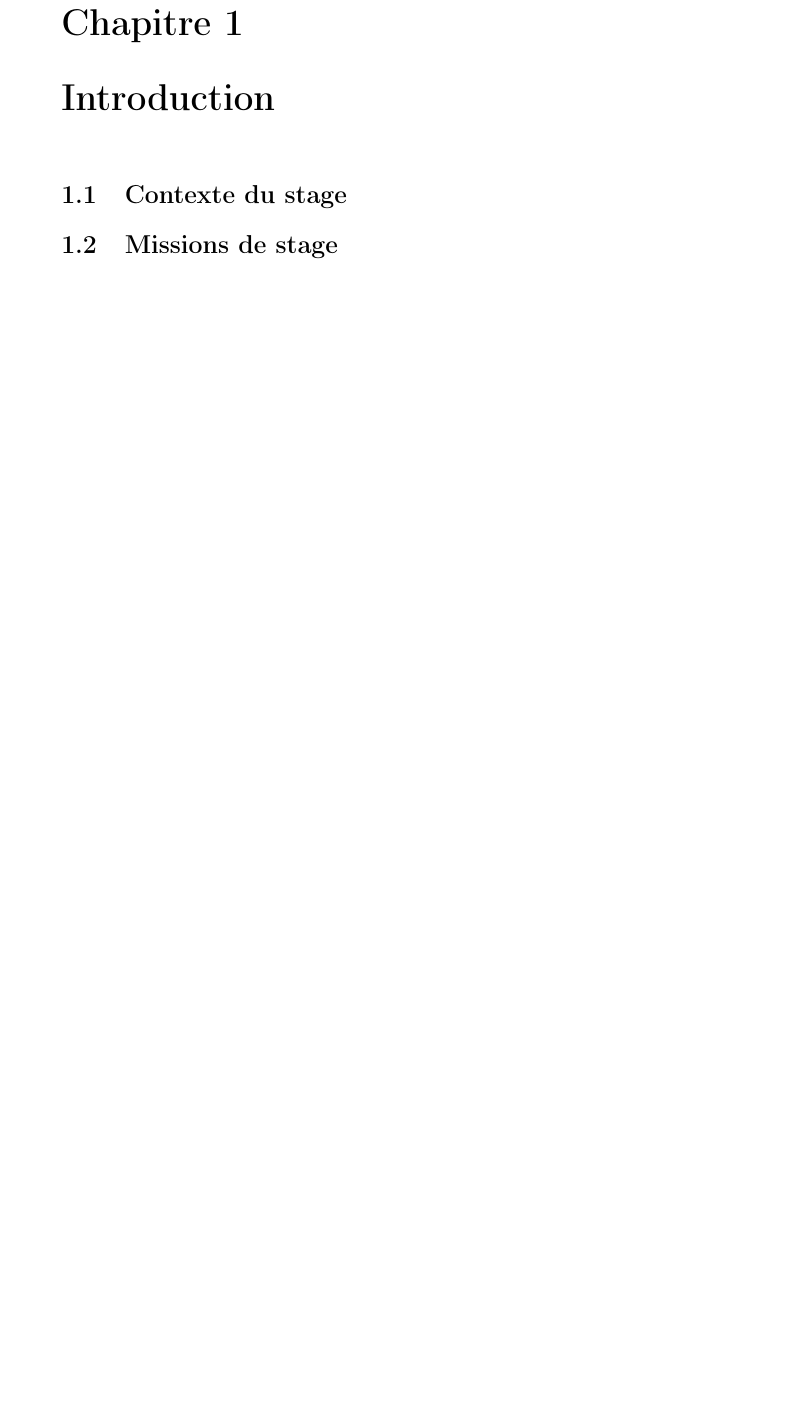
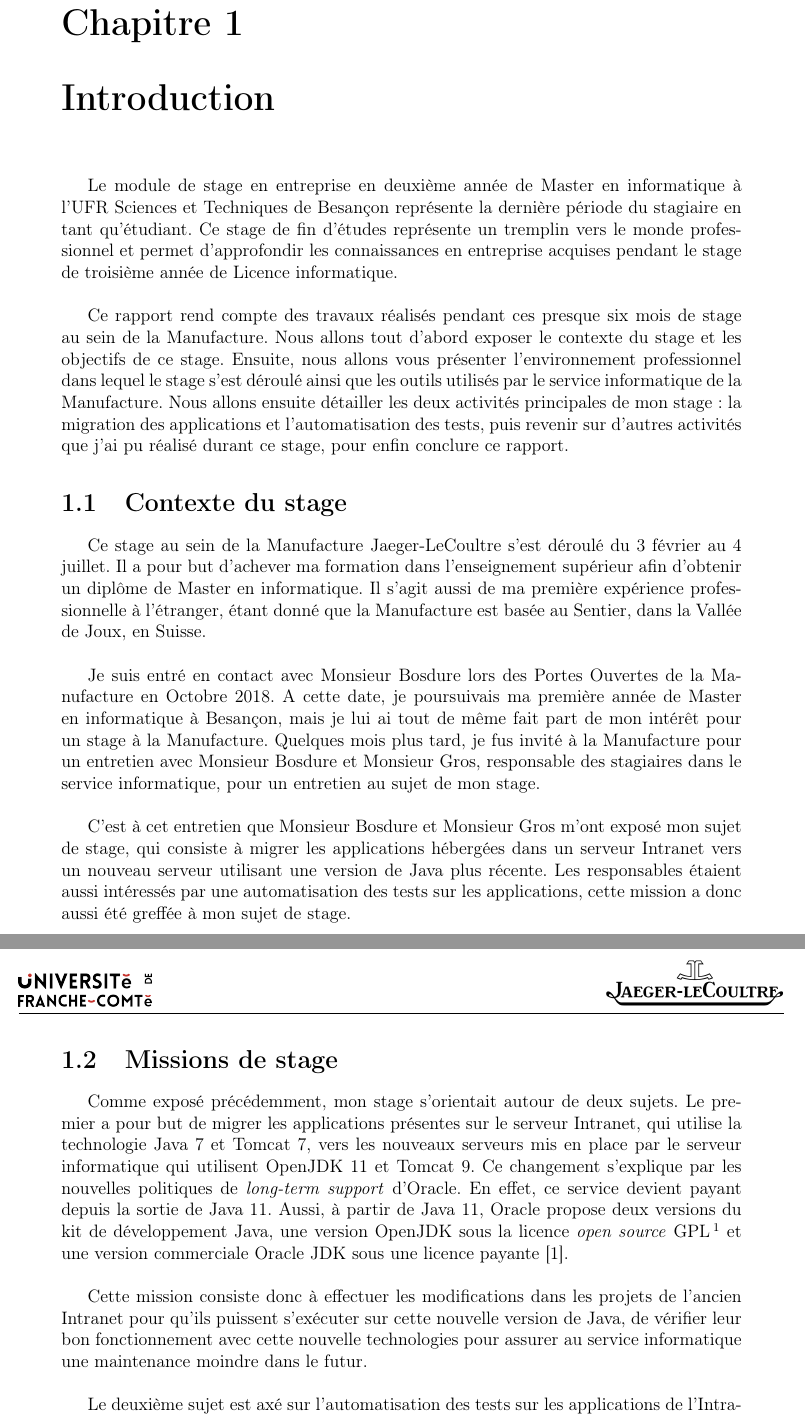
Before and after one commit to npiranda/m2-internship, a LaTeX document (rapport.tex, which reads classeENS.cls, report/introduction.tex): part of page 5 of 11 before the commit and two parts of pages 5 and 6 of 13 after it, the two joined at a grey line, cut so that both start at the same text, the shorter picture padded with empty space. Compiled offline with pdfLaTeX.

Commit message:
Updates from Overleaf

```diff
--- a/classeENS.cls
+++ b/classeENS.cls
@@ -23,6 +23,7 @@
 \RequirePackage[hidelinks]{hyperref}%Paquet pour insérer légendes dans des sous-figures comme Figure 1a, 1b
 \RequirePackage[left=2.5cm,right=2.5cm,top=2cm,bottom=3.5cm]{geometry} %Configuration de la page
 \RequirePackage{changepage}
+\usepackage{lastpage}
 \RequirePackage{url}
 \RequirePackage{pdftricks2}
 \RequirePackage{enumitem}
@@ -47,7 +48,7 @@
 \setlength{\headheight}{2cm}
 \lhead{\includegraphics[scale=0.035]{logos/LOGO UNIV-FC_COULEUR.png}} %Affichage de l'image au top de la page
 \rhead{\includegraphics[scale=0.15]{logos/Jaeger-LeCoultre-logo.png}}
-\rfoot{\thepage}
+\rfoot{\thepage~sur~\pageref{LastPage}}
 \cfoot{\titre}
 \lfoot{\eleves}
 }
--- a/report/introduction.tex
+++ b/report/introduction.tex
@@ -1,5 +1,22 @@
+Le module de stage en entreprise en deuxième année de Master en informatique à l'UFR Sciences et Techniques de Besançon représente la dernière période du stagiaire en tant qu'étudiant. Ce stage de fin d'études représente un tremplin vers le monde professionnel et permet d'approfondir les connaissances en entreprise acquises pendant le stage de troisième année de Licence informatique. \\
+
+Ce rapport rend compte des travaux réalisés pendant ces presque six mois de stage au sein de la Manufacture. Nous allons tout d'abord exposer le contexte du stage et les objectifs de ce stage. Ensuite, nous allons vous présenter l'environnement professionnel dans lequel le stage s'est déroulé ainsi que les outils utilisés par le service informatique de la Manufacture. Nous allons ensuite détailler les deux activités principales de mon stage : la migration des applications et l'automatisation des tests, puis revenir sur d'autres activités que j'ai pu réalisé durant ce stage, pour enfin conclure ce rapport.
+
 \section{Contexte du stage}
 
+Ce stage au sein de la Manufacture Jaeger-LeCoultre s'est déroulé du 3 février au 4 juillet. Il a pour but d'achever ma formation dans l'enseignement supérieur afin d'obtenir un diplôme de Master en informatique. Il s'agit aussi de ma première expérience professionnelle à l'étranger, étant donné que la Manufacture est basée au Sentier, dans la Vallée de Joux, en Suisse. \\
+
+Je suis entré en contact avec Monsieur Bosdure lors des Portes Ouvertes de la Manufacture en Octobre 2018. A cette date, je poursuivais ma première année de Master en informatique à Besançon, mais je lui ai tout de même fait part de mon intérêt pour un stage à la Manufacture. Quelques mois plus tard, je fus invité à la Manufacture pour un entretien avec Monsieur Bosdure et Monsieur Gros, responsable des stagiaires dans le service informatique, pour un entretien au sujet de mon stage. \\
+
+C'est à cet entretien que Monsieur Bosdure et Monsieur Gros m'ont exposé mon sujet de stage, qui consiste à migrer les applications hébergées dans un serveur Intranet vers un nouveau serveur utilisant une version de Java plus récente. Les responsables étaient aussi intéressés par une automatisation des tests sur les applications, cette mission a donc aussi été greffée à mon sujet de stage.
+
 \section{Missions de stage}
+Comme exposé précédemment, mon stage s'orientait autour de deux sujets. Le premier a pour but de migrer les applications présentes sur le serveur Intranet, qui utilise la technologie Java 7 et Tomcat 7, vers les nouveaux serveurs mis en place par le serveur informatique qui utilisent OpenJDK 11 et Tomcat 9. Ce changement s'explique par les nouvelles politiques de \emph{long-term support} d'Oracle. En effet, ce service devient payant depuis la sortie de Java 11. Aussi, à partir de Java 11, Oracle propose deux versions du kit de développement Java, une version OpenJDK sous la licence \emph{open source} GPL\footnote{GNU General Public License, ou licence publique générale GNU} et une version commerciale Oracle JDK sous une licence payante~\cite{JAVA11}. \\
+
+Cette mission consiste donc à effectuer les modifications dans les projets de l'ancien Intranet pour qu'ils puissent s'exécuter sur cette nouvelle version de Java, de vérifier leur bon fonctionnement avec cette nouvelle technologies pour assurer au service informatique une maintenance moindre dans le futur. \\
+
+Le deuxième sujet est axé sur l'automatisation des tests sur les applications de l'Intranet. Jusqu'à aujourd'hui, le service informatique ne disposait de systèmes de tests automatisés lors des différents déploiements des applications. Le risque lié à cette pratique est de perdre certaines fonctionnalités existantes dans l'application lors d'éventuelles modifications. Pour pallier ce problème, l'équipe de développement a décidé de mettre en place une automatisation des tests sur les applications qui rejoindront le nouveau serveur, et sur les prochaines applications à venir.\\
+
+Le principal objectif de ce sujet est de garantir la non-regression des fonctionnalités des applications en cas d'éventuelles modifications dans le futur.
 
 \section{Objectifs du stage}
```
Also changed, not shown: rapport.tex (+4 -0 lines), report/jaegerlecoultre.tex (+1 -0 lines), sources.bib (added, +8 -0 lines).
